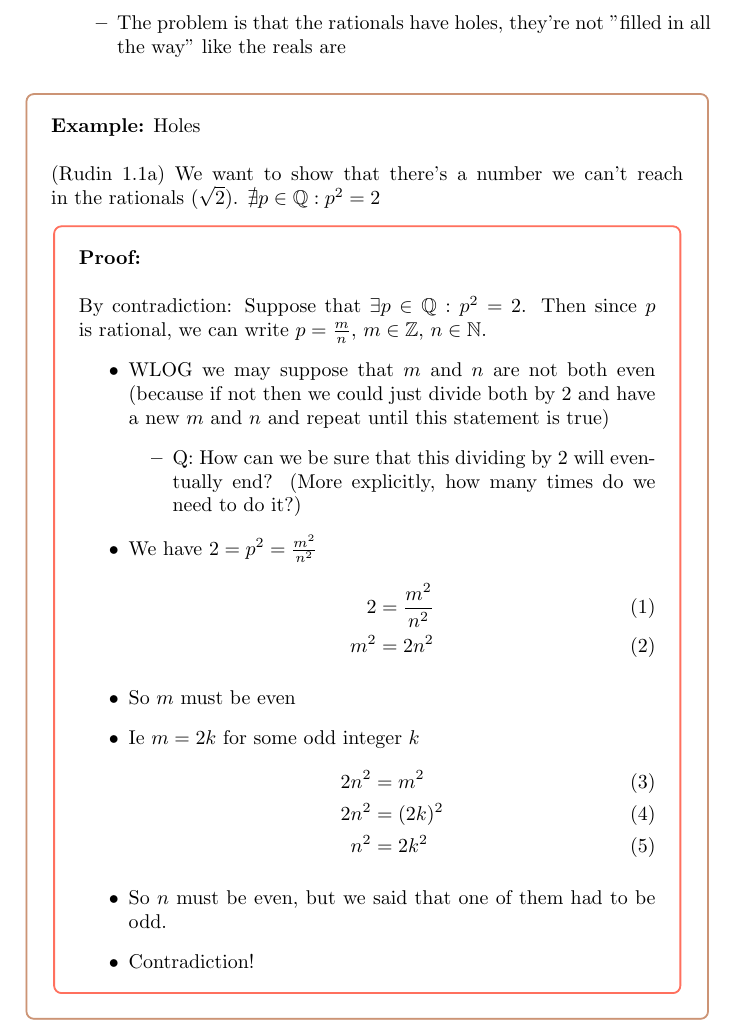
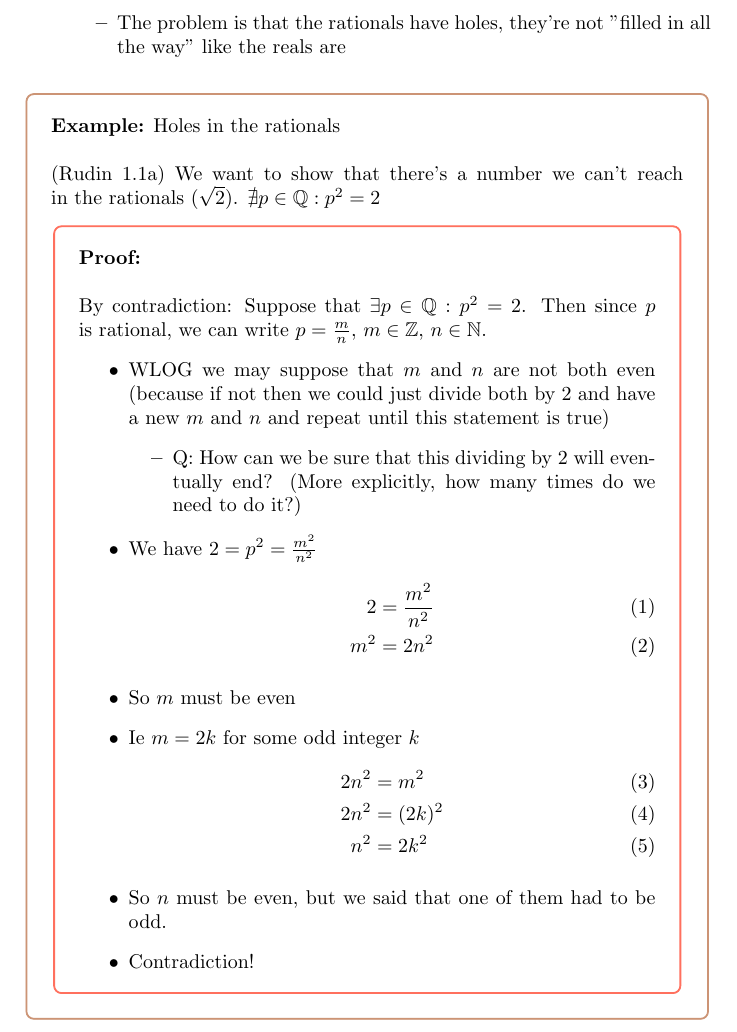
Before and after one commit to rctcwyvrn/notes, a LaTeX document (math/math320/chapter1.tex): part of page 2 of 3, cut so that both start at the same text. Compiled offline with pdfLaTeX.

Commit message:
Make some laptop specific changes

```diff
--- a/math/math320/chapter1.tex
+++ b/math/math320/chapter1.tex
@@ -79,7 +79,7 @@
 	\end{itemize}
 \end{itemize}
 \begin{example}
-		\textbf{Example:} Holes \\
+		\textbf{Example:} Holes in the rationals \\
 		~\\
 		(Rudin 1.1a)  We want to show that there's a number we can't reach in the rationals ($\sqrt{2}$). $\nexists p\in\Q : p^2=2$
 		\begin{proof}
```
Also changed, not shown: math/math320/chapter1.pdf, 1 other file.
